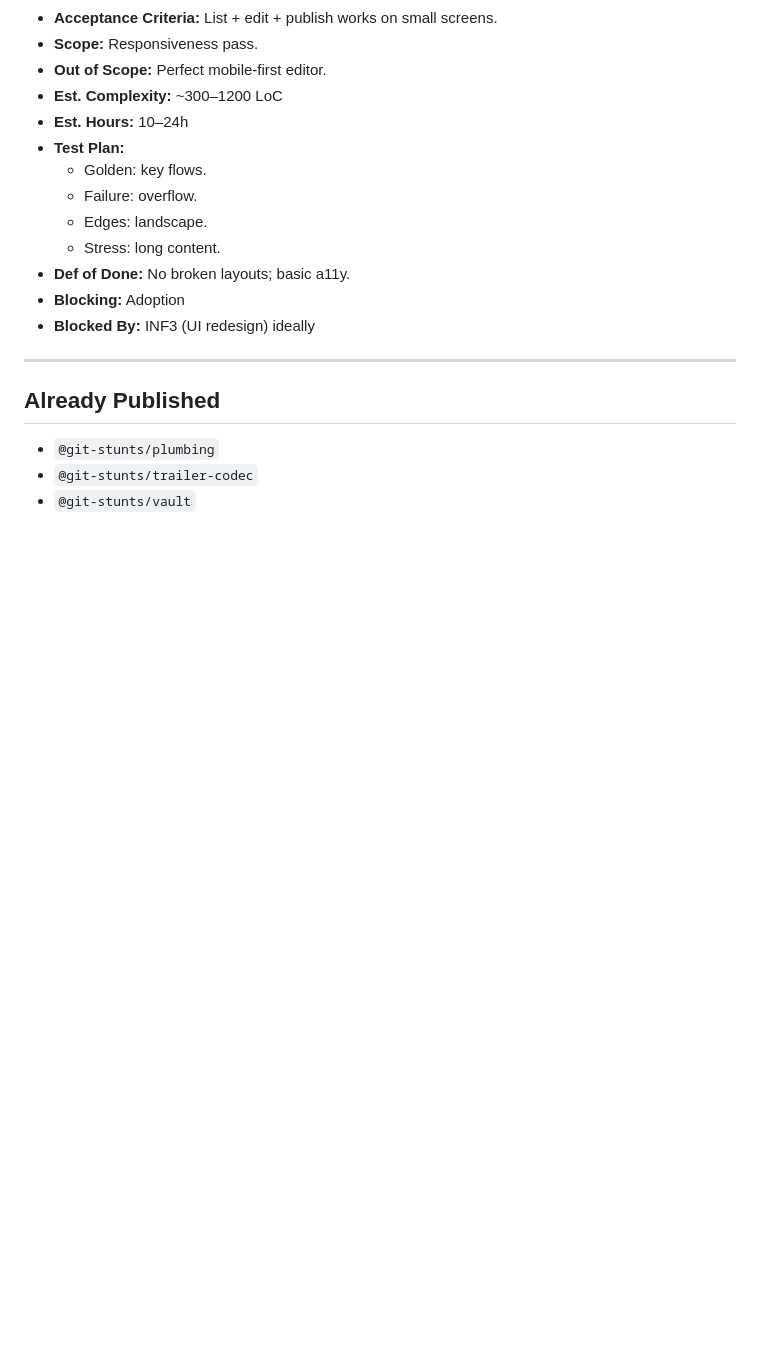
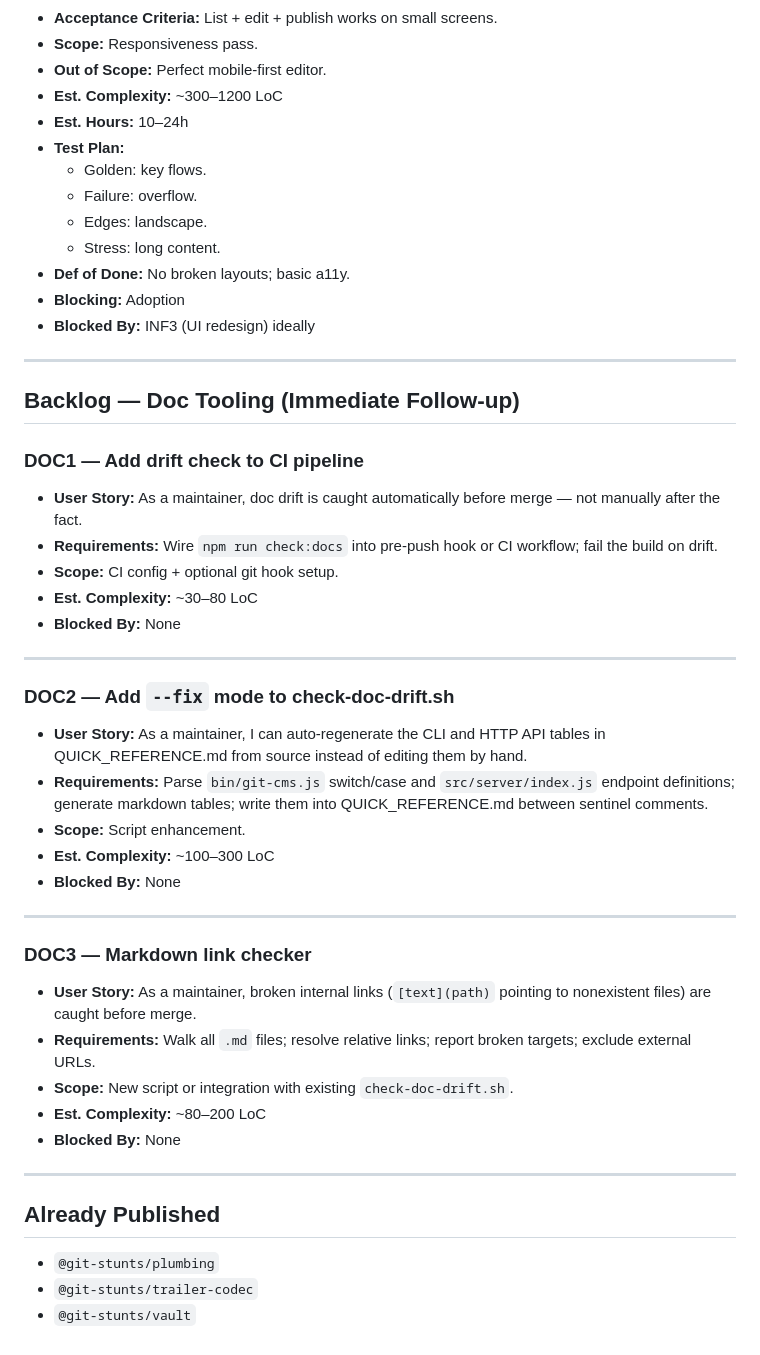
Before and after one commit to flyingrobots/git-cms, a Markdown page: ROADMAP.md, the part around the change. Drawn GitHub-style; blank space fills up the shorter version.

Commit message:
chore: add DOC1–DOC3 doc tooling backlog items to ROADMAP

```diff
--- a/ROADMAP.md
+++ b/ROADMAP.md
@@ -591,6 +591,38 @@ INF3 (UI Redesign) ideally after M1.1
 
 ---
 
+## Backlog — Doc Tooling (Immediate Follow-up)
+
+### DOC1 — Add drift check to CI pipeline
+
+- **User Story:** As a maintainer, doc drift is caught automatically before merge — not manually after the fact.
+- **Requirements:** Wire `npm run check:docs` into pre-push hook or CI workflow; fail the build on drift.
+- **Scope:** CI config + optional git hook setup.
+- **Est. Complexity:** ~30–80 LoC
+- **Blocked By:** None
+
+---
+
+### DOC2 — Add `--fix` mode to check-doc-drift.sh
+
+- **User Story:** As a maintainer, I can auto-regenerate the CLI and HTTP API tables in QUICK_REFERENCE.md from source instead of editing them by hand.
+- **Requirements:** Parse `bin/git-cms.js` switch/case and `src/server/index.js` endpoint definitions; generate markdown tables; write them into QUICK_REFERENCE.md between sentinel comments.
+- **Scope:** Script enhancement.
+- **Est. Complexity:** ~100–300 LoC
+- **Blocked By:** None
+
+---
+
+### DOC3 — Markdown link checker
+
+- **User Story:** As a maintainer, broken internal links (`[text](path)` pointing to nonexistent files) are caught before merge.
+- **Requirements:** Walk all `.md` files; resolve relative links; report broken targets; exclude external URLs.
+- **Scope:** New script or integration with existing `check-doc-drift.sh`.
+- **Est. Complexity:** ~80–200 LoC
+- **Blocked By:** None
+
+---
+
 ## Already Published
 
 - `@git-stunts/plumbing`
```
